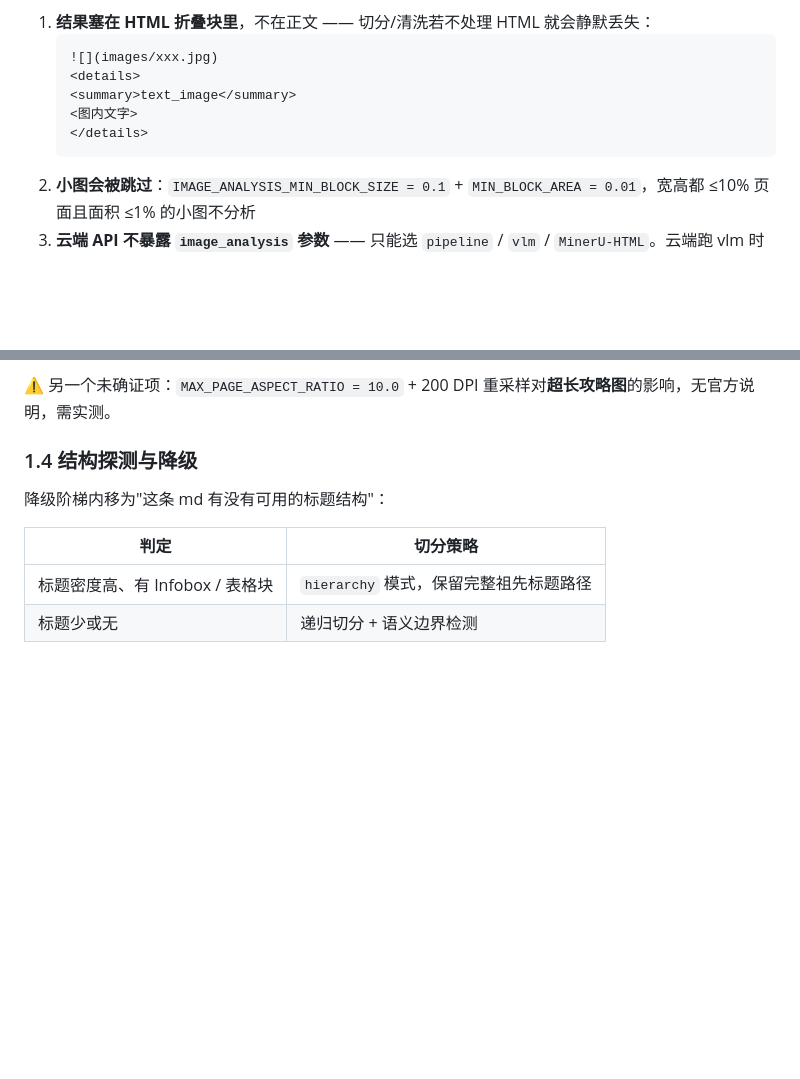
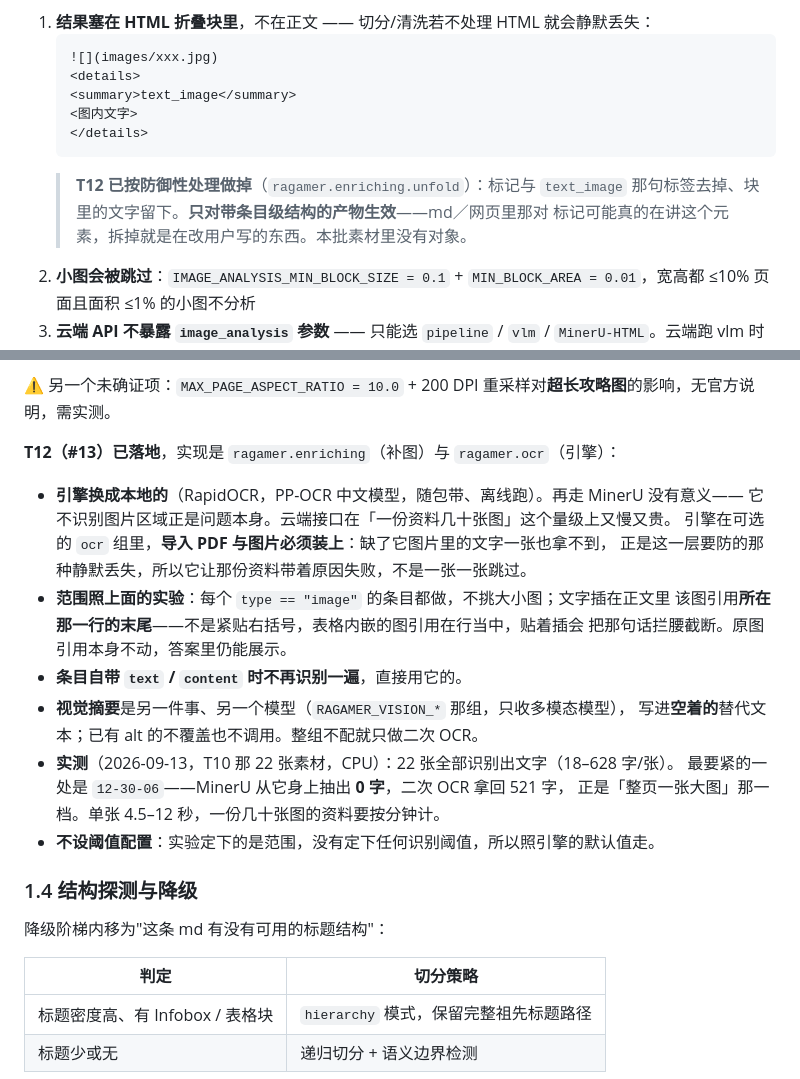
Before and after one commit to bigbadapai-bit/RAGamer, a Markdown page: docs/ARCHITECTURE.md, 2 parts joined by grey strips. Rendered like a GitHub page; blank space fills up the shorter version.

````diff
--- a/docs/ARCHITECTURE.md
+++ b/docs/ARCHITECTURE.md
@@ -64,6 +64,9 @@ flowchart LR
    <图内文字>
    </details>
    ```
+   > **T12 已按防御性处理做掉**（`ragamer.enriching.unfold`）：标记与 `text_image`
+   > 那句标签去掉、块里的文字留下。**只对带条目级结构的产物生效**——md／网页里那对
+   > 标记可能真的在讲这个元素，拆掉就是在改用户写的东西。本批素材里没有对象。
 2. **小图会被跳过**：`IMAGE_ANALYSIS_MIN_BLOCK_SIZE = 0.1` + `MIN_BLOCK_AREA = 0.01`，宽高都 ≤10% 页面且面积 ≤1% 的小图不分析
 3. **云端 API 不暴露 `image_analysis` 参数** —— 只能选 `pipeline` / `vlm` / `MinerU-HTML`。云端跑 vlm 时是否开启，属于未确证项
 
@@ -87,6 +90,23 @@ flowchart LR
 > 这一跑同时**推翻了 §1.2 的「转机」**：云端 vlm 的产物里根本没有 `<details>` 折叠块，它给 image 条目多一个 `content` 字段（实测全空串）。也就是说 `image_analysis` 在云端没生效——§1.2 第三点列的未确证项，答案是「没开」。**T12 的范围因此是：必须做，且覆盖每一个 image 条目，不挑大小图。**
 
 ⚠️ 另一个未确证项：`MAX_PAGE_ASPECT_RATIO = 10.0` + 200 DPI 重采样对**超长攻略图**的影响，无官方说明，需实测。
+
+**T12（#13）已落地**，实现是 `ragamer.enriching`（补图）与 `ragamer.ocr`（引擎）：
+
+- **引擎换成本地的**（RapidOCR，PP-OCR 中文模型，随包带、离线跑）。再走 MinerU 没有意义——
+  它不识别图片区域正是问题本身。云端接口在「一份资料几十张图」这个量级上又慢又贵。
+  引擎在可选的 `ocr` 组里，**导入 PDF 与图片必须装上**：缺了它图片里的文字一张也拿不到，
+  正是这一层要防的那种静默丢失，所以它让那份资料带着原因失败，不是一张一张跳过。
+- **范围照上面的实验**：每个 `type == "image"` 的条目都做，不挑大小图；文字插在正文里
+  该图引用**所在那一行的末尾**——不是紧贴右括号，表格内嵌的图引用在行当中，贴着插会
+  把那句话拦腰截断。原图引用本身不动，答案里仍能展示。
+- **条目自带 `text` / `content` 时不再识别一遍**，直接用它的。
+- **视觉摘要**是另一件事、另一个模型（`RAGAMER_VISION_*` 那组，只收多模态模型），
+  写进**空着的**替代文本；已有 alt 的不覆盖也不调用。整组不配就只做二次 OCR。
+- **实测**（2026-09-13，T10 那 22 张素材，CPU）：22 张全部识别出文字（18–628 字/张）。
+  最要紧的一处是 `12-30-06`——MinerU 从它身上抽出 **0 字**，二次 OCR 拿回 521 字，
+  正是「整页一张大图」那一档。单张 4.5–12 秒，一份几十张图的资料要按分钟计。
+- **不设阈值配置**：实验定下的是范围，没有定下任何识别阈值，所以照引擎的默认值走。
 
 ### 1.4 结构探测与降级
 
````
Also changed, not shown: README.md (+29 -4 lines).
